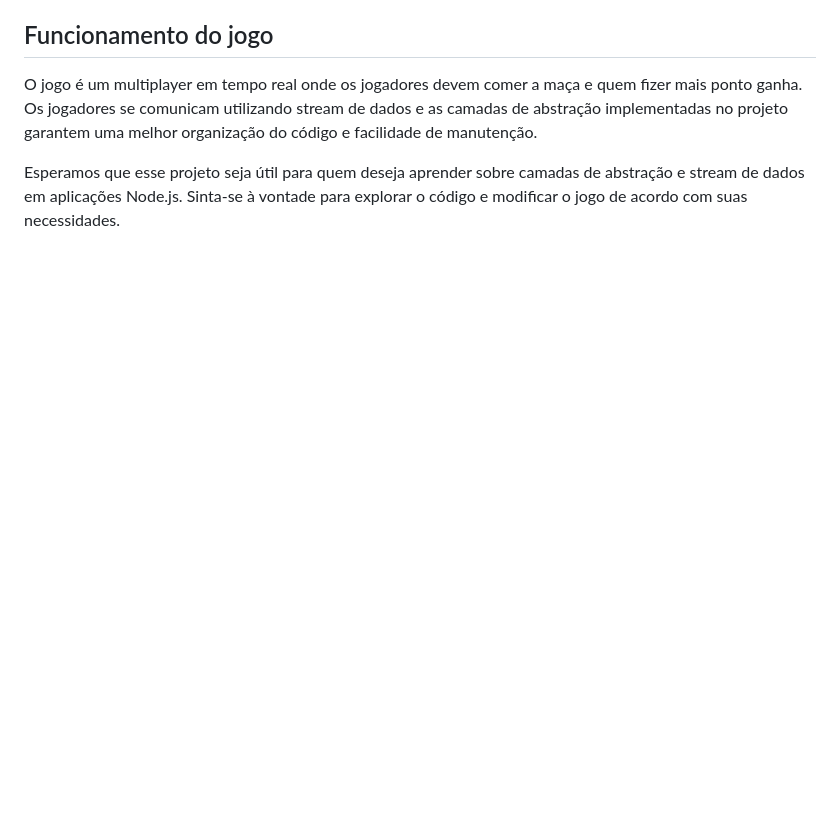
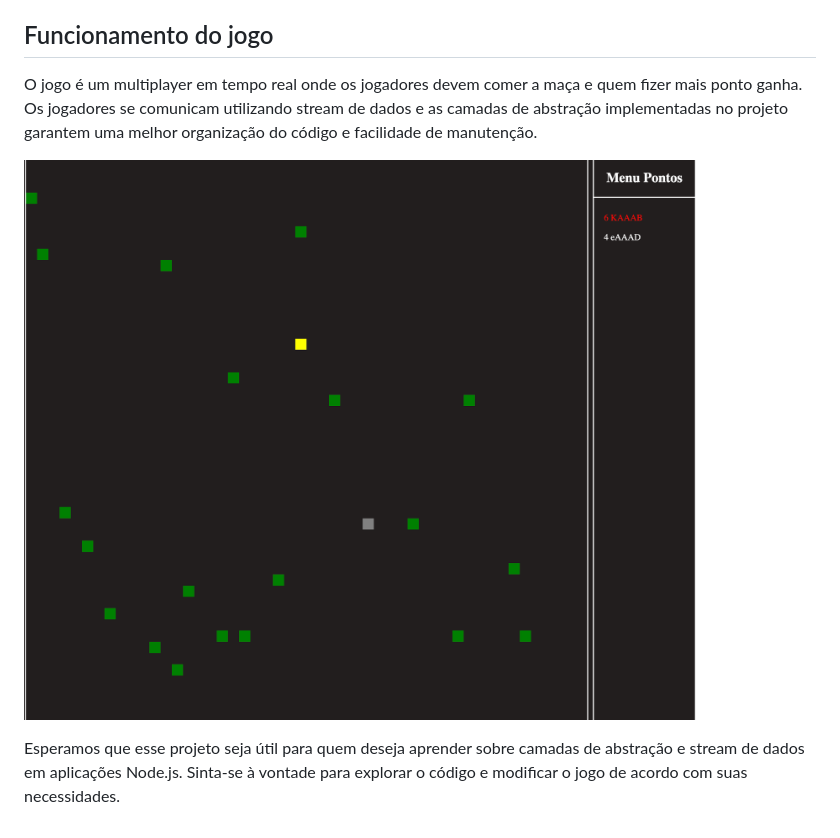
Before and after one commit to alunogabrielgava123/jogo-multiplayer, a Markdown page: README.md, the part around the change. Rendered like a GitHub page; pictures changed too: images/screnshot.png (added); blank space fills up the shorter version.

Commit message:
adicionando imagem

```diff
--- a/README.md
+++ b/README.md
@@ -16,4 +16,7 @@ Para executar o jogo, siga os passos abaixo:
 
 O jogo é um multiplayer em tempo real onde os jogadores devem comer a maça e quem fizer mais ponto ganha. Os jogadores se comunicam utilizando stream de dados e as camadas de abstração implementadas no projeto garantem uma melhor organização do código e facilidade de manutenção.
 
+![Captura de tela do jogo](images/screnshot.png)
+
+
 Esperamos que esse projeto seja útil para quem deseja aprender sobre camadas de abstração e stream de dados em aplicações Node.js. Sinta-se à vontade para explorar o código e modificar o jogo de acordo com suas necessidades.
```
